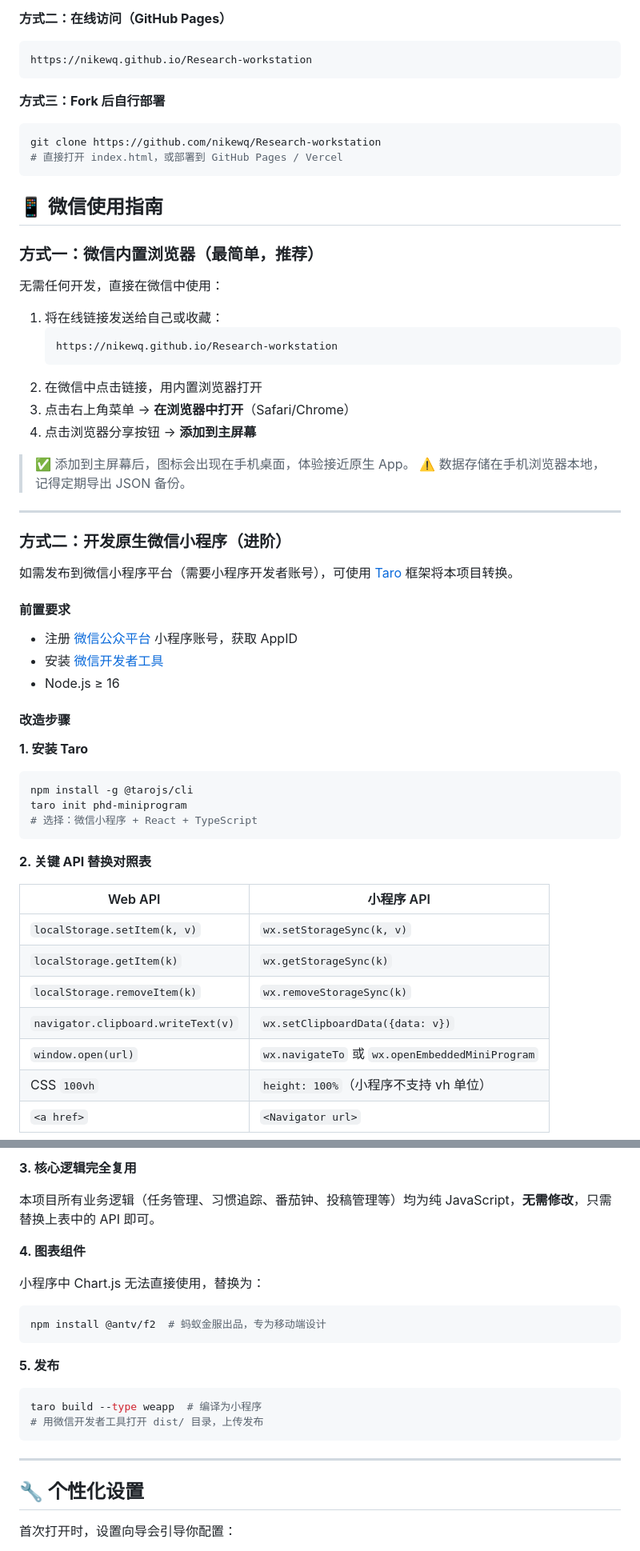
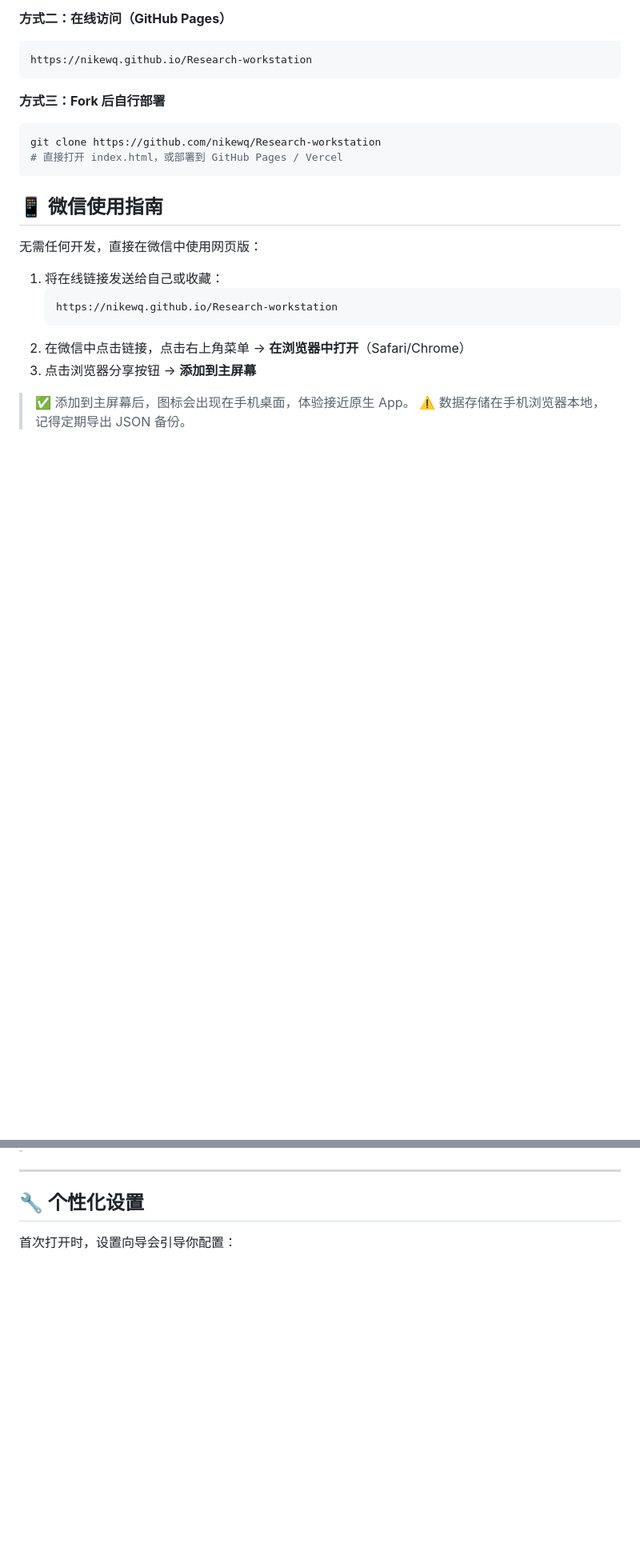
Before and after one commit to nikewq/Research-workstation, a Markdown page: README.md, 2 parts joined by grey strips. Shown at 80% size. GitHub-like rendering; blank space fills up the shorter version.

````diff
--- a/README.md
+++ b/README.md
@@ -45,71 +45,17 @@ git clone https://github.com/nikewq/Research-workstation
 
 ## 📱 微信使用指南
 
-### 方式一：微信内置浏览器（最简单，推荐）
-
-无需任何开发，直接在微信中使用：
+无需任何开发，直接在微信中使用网页版：
 
 1. 将在线链接发送给自己或收藏：
    ```
    https://nikewq.github.io/Research-workstation
    ```
-2. 在微信中点击链接，用内置浏览器打开
-3. 点击右上角菜单 → **在浏览器中打开**（Safari/Chrome）
-4. 点击浏览器分享按钮 → **添加到主屏幕**
+2. 在微信中点击链接，点击右上角菜单 → **在浏览器中打开**（Safari/Chrome）
+3. 点击浏览器分享按钮 → **添加到主屏幕**
 
 > ✅ 添加到主屏幕后，图标会出现在手机桌面，体验接近原生 App。
 > ⚠️ 数据存储在手机浏览器本地，记得定期导出 JSON 备份。
-
----
-
-### 方式二：开发原生微信小程序（进阶）
-
-如需发布到微信小程序平台（需要小程序开发者账号），可使用 [Taro](https://taro.zone/) 框架将本项目转换。
-
-#### 前置要求
-
-- 注册 [微信公众平台](https://mp.weixin.qq.com) 小程序账号，获取 AppID
-- 安装 [微信开发者工具](https://developers.weixin.qq.com/miniprogram/dev/devtools/download.html)
-- Node.js ≥ 16
-
-#### 改造步骤
-
-**1. 安装 Taro**
-```bash
-npm install -g @tarojs/cli
-taro init phd-miniprogram
-# 选择：微信小程序 + React + TypeScript
-```
-
-**2. 关键 API 替换对照表**
-
-| Web API | 小程序 API |
-|---------|-----------|
-| `localStorage.setItem(k, v)` | `wx.setStorageSync(k, v)` |
-| `localStorage.getItem(k)` | `wx.getStorageSync(k)` |
-| `localStorage.removeItem(k)` | `wx.removeStorageSync(k)` |
-| `navigator.clipboard.writeText(v)` | `wx.setClipboardData({data: v})` |
-| `window.open(url)` | `wx.navigateTo` 或 `wx.openEmbeddedMiniProgram` |
-| CSS `100vh` | `height: 100%`（小程序不支持 vh 单位） |
-| `<a href>` | `<Navigator url>` |
-
-**3. 核心逻辑完全复用**
-
-本项目所有业务逻辑（任务管理、习惯追踪、番茄钟、投稿管理等）均为纯 JavaScript，**无需修改**，只需替换上表中的 API 即可。
-
-**4. 图表组件**
-
-小程序中 Chart.js 无法直接使用，替换为：
-```bash
-npm install @antv/f2  # 蚂蚁金服出品，专为移动端设计
-```
-
-**5. 发布**
-
-```bash
-taro build --type weapp  # 编译为小程序
-# 用微信开发者工具打开 dist/ 目录，上传发布
-```
 
 ---
 
````
Also changed, not shown: other parts of README.md (+4 -61 lines).
